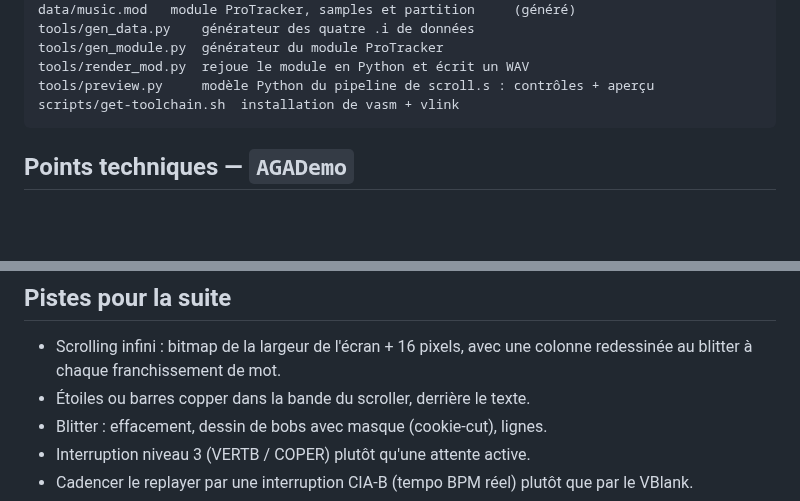
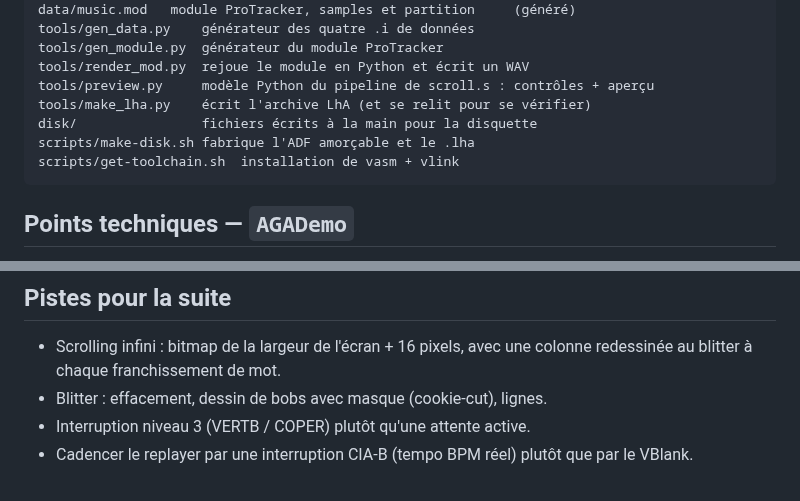
Before and after one commit to infoaicinformatique/cryptefaerghail, a Markdown page: README.md, 2 parts joined by grey strips. Rendered like a GitHub page; blank space fills up the shorter version.

````diff
--- a/README.md
+++ b/README.md
@@ -83,6 +100,9 @@ tools/gen_data.py    générateur des quatre .i de données
 tools/gen_module.py  générateur du module ProTracker
 tools/render_mod.py  rejoue le module en Python et écrit un WAV
 tools/preview.py     modèle Python du pipeline de scroll.s : contrôles + aperçu
+tools/make_lha.py    écrit l'archive LhA (et se relit pour se vérifier)
+disk/                fichiers écrits à la main pour la disquette
+scripts/make-disk.sh fabrique l'ADF amorçable et le .lha
 scripts/get-toolchain.sh  installation de vasm + vlink
 ```
 
@@ -238,7 +264,6 @@ chipset ni celui de Paula.
 
 - Scrolling infini : bitmap de la largeur de l'écran + 16 pixels, avec une
   colonne redessinée au blitter à chaque franchissement de mot.
-- Étoiles ou barres copper dans la bande du scroller, derrière le texte.
 - Blitter : effacement, dessin de bobs avec masque (cookie-cut), lignes.
 - Interruption niveau 3 (VERTB / COPER) plutôt qu'une attente active.
 - Cadencer le replayer par une interruption CIA-B (tempo BPM réel) plutôt que
````
Also changed, not shown: other parts of README.md (+23 -0 lines), docs/preview.png, 13 other files.
